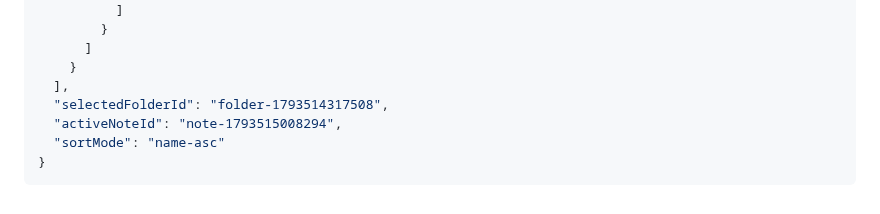
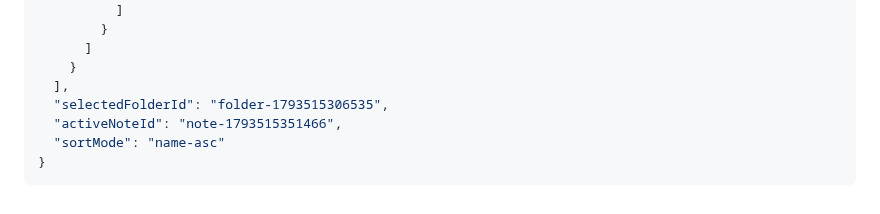
Before and after one commit to yyyy1887/yyyy1887.github.io, a Markdown page: DB.md, the part around the change. Drawn GitHub-style.

Commit message:
Update DB.md via Obsidian Web Workspace

````diff
--- a/DB.md
+++ b/DB.md
@@ -201,8 +201,8 @@
       ]
     }
   ],
-  "selectedFolderId": "folder-1793514317508",
-  "activeNoteId": "note-1793515008294",
+  "selectedFolderId": "folder-1793515306535",
+  "activeNoteId": "note-1793515351466",
   "sortMode": "name-asc"
 }
 ```
````
